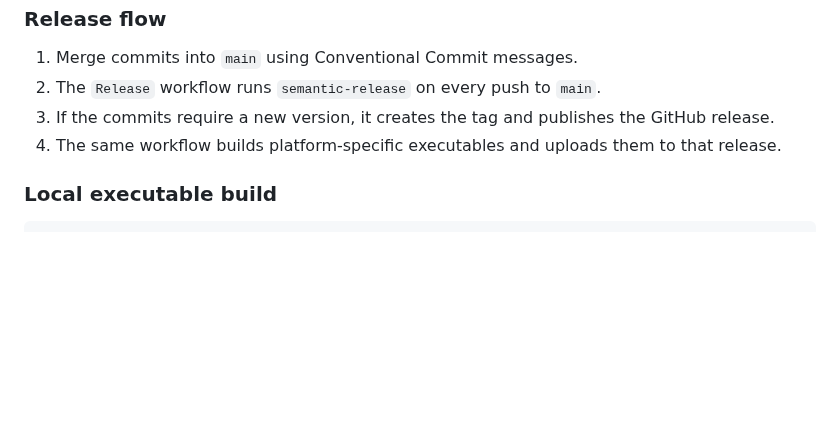
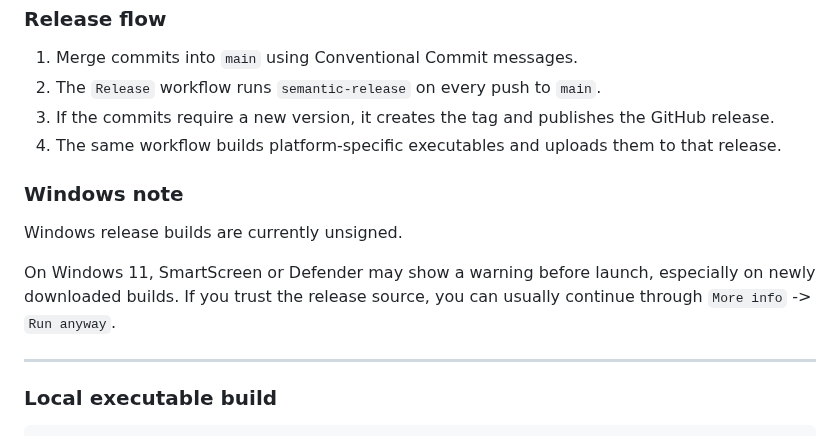
Before and after one commit to saitatter/pylrcget, a Markdown page: README.md, the part around the change. GitHub-like rendering; blank space fills up the shorter version.

Commit message:
docs: Add Windows release note regarding unsigned builds and SmartScreen warnings

````diff
--- a/README.md
+++ b/README.md
@@ -137,6 +137,14 @@ Use `!` or a `BREAKING CHANGE:` footer for breaking changes.
 3. If the commits require a new version, it creates the tag and publishes the GitHub release.
 4. The same workflow builds platform-specific executables and uploads them to that release.
 
+### Windows note
+
+Windows release builds are currently unsigned.
+
+On Windows 11, SmartScreen or Defender may show a warning before launch, especially on newly downloaded builds. If you trust the release source, you can usually continue through `More info` -> `Run anyway`.
+
+---
+
 ### Local executable build
 
 ```bash
````
